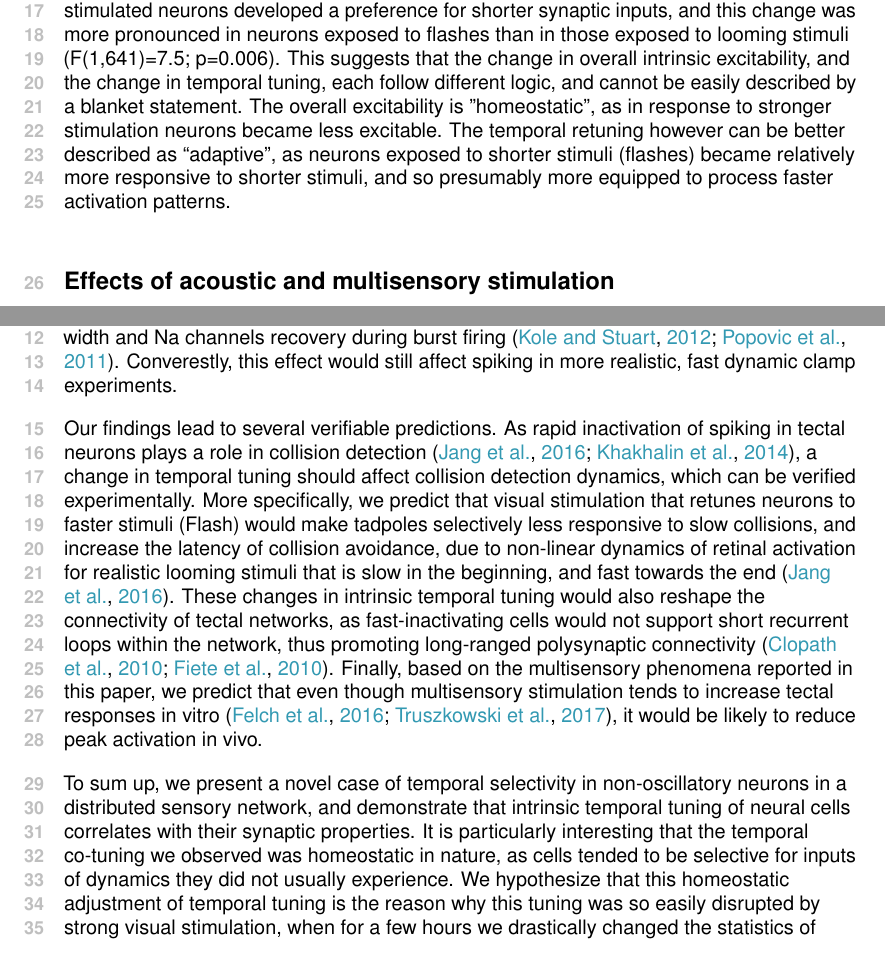
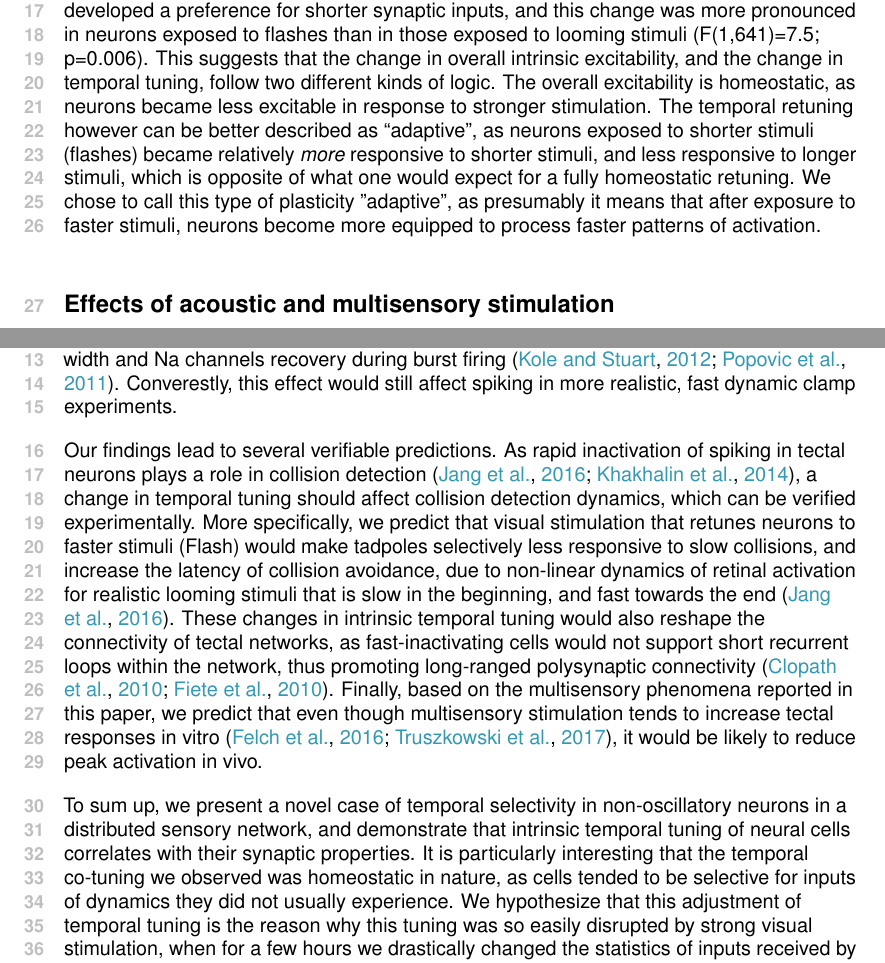
Before and after one commit to khakhalin/Dynamic-clamp-2018, a LaTeX document (main.tex): two parts of pages 5 and 14 of 23, joined at a grey line, cut so that both start at the same text. Compiled offline with pdfLaTeX.

Commit message:
minor: homeostatic passage

```diff
--- a/main.tex
+++ b/main.tex
@@ -137,7 +137,7 @@ These results show that prolonged stimulation had an effect on intrinsic excitab
 
 We then examined whether different types of sensory activation would differentially reshape temporal intrinsic tuning in tectal neurons. As changes in intrinsic properties seemed homeostatic (increased activation led to reduced spiking), by the same logic, one could expect shorter stimuli (flashes) to selectively suppress responses to shorter synaptic inputs. Alternatively, shorter stimuli could reshape the network, making neurons better adjusted to working with short bursts of activation, as  previously described for synaptic processing \citep{aizenman2007} and recurrent activity in the tectum \citep{pratt2007,shen2011}.
 
-Across input conductances of different lengths (100, 200, 500, and 1000 ms), neurons exposed to flashes and looming stimuli responded differently than in control (F(1, 677)=25.1; p=7e-7; and F(1,629)=12.0; p=6e-4 respectively). In control neurons, longer inputs typically evoked stronger spiking, whereas neurons from stimulated animals had flatter tuning curves, with a plateau, or even a decrease in spike number for longer conductance injections (Fig 1E). In essence, while control neurons “preferred” longer inputs, stimulated neurons developed a preference for shorter synaptic inputs, and this change was more pronounced in neurons exposed to flashes than in those exposed to looming stimuli (F(1,641)=7.5; p=0.006). This suggests that the change in overall intrinsic excitability, and the change in temporal tuning, each follow different logic, and cannot be easily described by a blanket statement. The overall excitability is "homeostatic", as in response to stronger stimulation neurons became less excitable. The temporal retuning however can be better described as “adaptive”, as neurons exposed to shorter stimuli (flashes) became relatively more responsive to shorter stimuli, and so presumably more equipped to process faster activation patterns.
+Across input conductances of different lengths (100, 200, 500, and 1000 ms), neurons exposed to flashes and looming stimuli responded differently than in control (F(1, 677)=25.1; p=7e-7; and F(1,629)=12.0; p=6e-4 respectively). In control neurons, longer inputs typically evoked stronger spiking, whereas neurons from stimulated animals had flatter tuning curves, with a plateau, or even a decrease in spike number for longer conductance injections (Fig 1E). In essence, while control neurons “preferred” longer inputs, stimulated neurons developed a preference for shorter synaptic inputs, and this change was more pronounced in neurons exposed to flashes than in those exposed to looming stimuli (F(1,641)=7.5; p=0.006). This suggests that the change in overall intrinsic excitability, and the change in temporal tuning, follow two different kinds of logic. The overall excitability is homeostatic, as neurons became less excitable in response to stronger stimulation. The temporal retuning however can be better described as “adaptive”, as neurons exposed to shorter stimuli (flashes) became relatively \textit{more} responsive to shorter stimuli, and less responsive to longer stimuli, which is opposite of what one would expect for a fully homeostatic retuning. We chose to call this type of plasticity "adaptive", as presumably it means that after exposure to faster stimuli, neurons become more equipped to process faster patterns of activation.
 
 \subsection*{Effects of acoustic and multisensory stimulation}
 
@@ -227,7 +227,7 @@ Our findings lead to several verifiable predictions. As rapid inactivation of sp
 
 % An internal comment: technically, Dong 2009 tested collision avoidance after visual stimulation, and got a somewhat opposite result: better avoidance of large dots (roughly equivalent to slow collisions), and worse avoidance to small dots (roughtly equivalent to fast collisions). But then, he used LED that we now know (Ciarleglio 2015) to have an opposite effect on intrinsic excitability, so it's hard to argue that Dong 2009 was a veryfication of our prediction. It is way too confusing.
 
-To sum up, we present a novel case of temporal selectivity in non-oscillatory neurons in a distributed sensory network, and demonstrate that intrinsic temporal tuning of neural cells correlates with their synaptic properties. It is particularly interesting that the temporal co-tuning we observed was homeostatic in nature, as cells tended to be selective for inputs of dynamics they did not usually experience. We hypothesize that this homeostatic adjustment of temporal tuning is the reason why this tuning was so easily disrupted by strong visual stimulation, when for a few hours we drastically changed the statistics of inputs received by every cell. Tuning to "unusual stimuli" at the level of individual neurons fits into the narrative of information transfer maximization \citep{brenner2000} and network criticality \citep{rubinov2011}, wherein every element of a network tries to locally maximize its influence over the overall computation. This may have intriguing consequences for the function and development of sensory networks in the brain, which can be further probed by computational modeling \citep{khakhalin2014,jang2016}, and verified in experiments. We also suspect that any cell with a sufficiently large dendritic tree would be able to tune its temporal intrinsic selectivity the way we describe. We expect that in most cases these changes would not be noticeable in experiments with standard voltage- and current-clamp protocols, but can be probed with a dynamic clamp technique. It would therefore be very interesting to see whether our results will replicate in other sensory systems, such as the mammalian cortex.
+To sum up, we present a novel case of temporal selectivity in non-oscillatory neurons in a distributed sensory network, and demonstrate that intrinsic temporal tuning of neural cells correlates with their synaptic properties. It is particularly interesting that the temporal co-tuning we observed was homeostatic in nature, as cells tended to be selective for inputs of dynamics they did not usually experience. We hypothesize that this adjustment of temporal tuning is the reason why this tuning was so easily disrupted by strong visual stimulation, when for a few hours we drastically changed the statistics of inputs received by every cell. Tuning to "unusual stimuli" at the level of individual neurons fits into the narrative of information transfer maximization \citep{brenner2000} and network criticality \citep{rubinov2011}, wherein every element of a network tries to locally maximize its influence over the overall computation. This may have intriguing consequences for the function and development of sensory networks in the brain, which can be further probed by computational modeling \citep{khakhalin2014,jang2016}, and verified in experiments. We also suspect that any cell with a sufficiently large dendritic tree would be able to tune its temporal intrinsic selectivity the way we describe. We expect that in most cases these changes would not be noticeable in experiments with standard voltage- and current-clamp protocols, but can be probed with a dynamic clamp technique. It would therefore be very interesting to see whether our results will replicate in other sensory systems, such as the mammalian cortex.
 
 % tectal oscillations were described both in post-metamorphic frogs \citep{baranauskas2012}, and in non-amphibian species \citep{sridharan2011,goddard2012,grossberg2016}.
 
```
Also changed, not shown: reviews and responses.md (+1 -1 lines).
